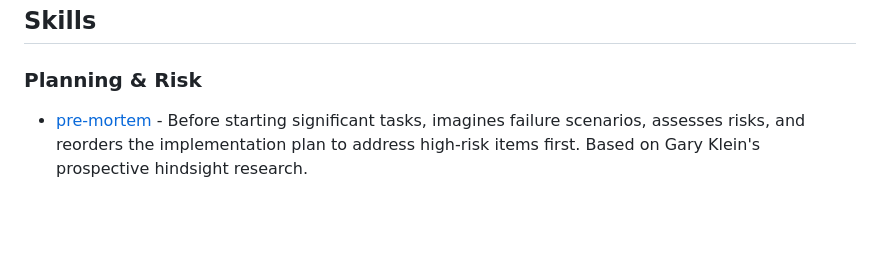
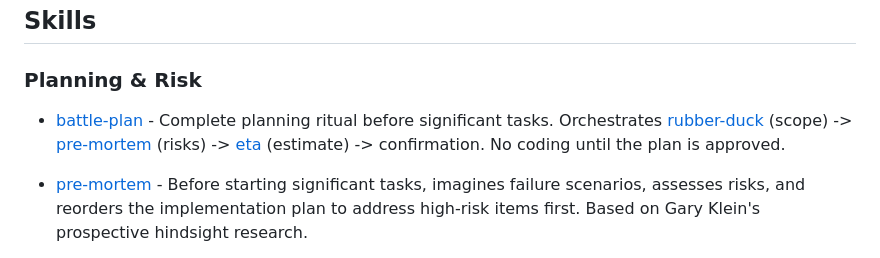
Before and after one commit to ElliotJLT/Claude-Skill-Potions, a Markdown page: README.md, the part around the change. GitHub-like rendering; blank space fills up the shorter version.

```diff
--- a/README.md
+++ b/README.md
@@ -25,6 +25,8 @@ cat ~/.claude/skills/skills/dont-be-greedy/SKILL.md >> ~/.claude/CLAUDE.md
 ## Skills
 
 ### Planning & Risk
+
+- [battle-plan](skills/battle-plan) - Complete planning ritual before significant tasks. Orchestrates [rubber-duck](skills/rubber-duck) (scope) -> [pre-mortem](skills/pre-mortem) (risks) -> [eta](skills/eta) (estimate) -> confirmation. No coding until the plan is approved.
 
 - [pre-mortem](skills/pre-mortem) - Before starting significant tasks, imagines failure scenarios, assesses risks, and reorders the implementation plan to address high-risk items first. Based on Gary Klein's prospective hindsight research.
 
```
Also changed, not shown: skills/battle-plan/SKILL.md (added, +327 -0 lines).
